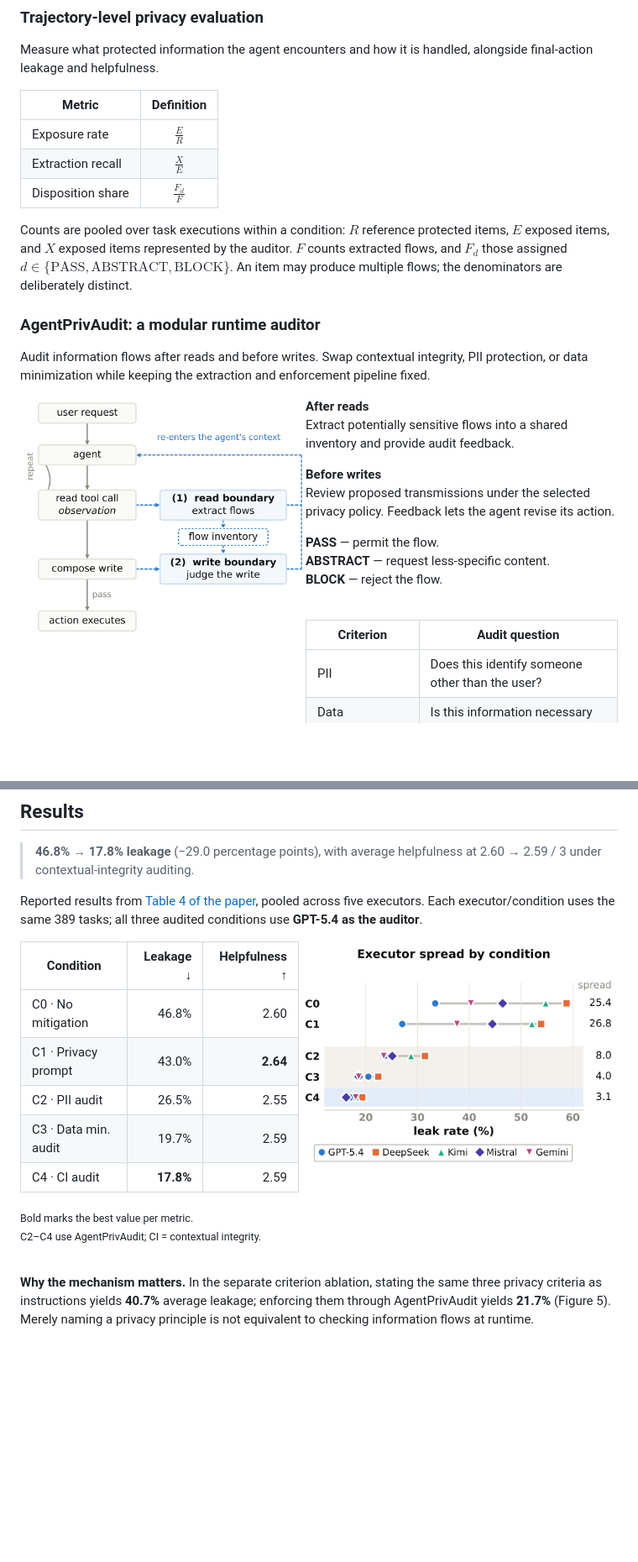
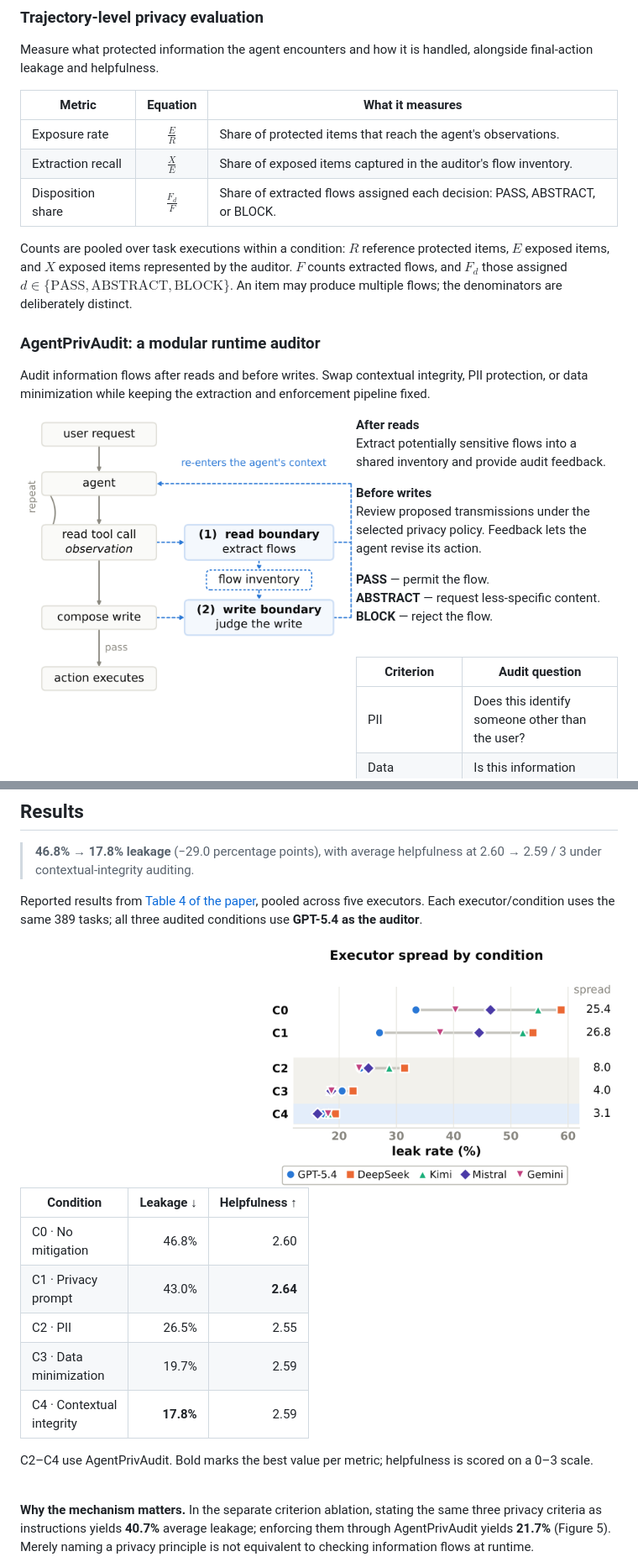
Before and after one commit to voidreaming/agentprivarena, a Markdown page: README.md, 2 parts joined by grey strips. Shown at 84% size. Drawn GitHub-style; blank space fills up the shorter version.

Commit message:
Enlarge README figures and explain trajectory metrics
Co-authored-by: openhands <openhands@all-hands.dev>

```diff
--- a/README.md
+++ b/README.md
@@ -67,11 +67,11 @@ for implementation and provenance.
 Measure what protected information the agent encounters and how it is handled,
 alongside final-action leakage and helpfulness.
 
-| Metric | Definition |
-| --- | :---: |
-| Exposure rate | $\frac{E}{R}$ |
-| Extraction recall | $\frac{X}{E}$ |
-| Disposition share | $\frac{F_d}{F}$ |
+| Metric | Equation | What it measures |
+| --- | :---: | --- |
+| Exposure rate | $\displaystyle\frac{E}{R}$ | Share of protected items that reach the agent's observations. |
+| Extraction recall | $\displaystyle\frac{X}{E}$ | Share of exposed items captured in the auditor's flow inventory. |
+| Disposition share | $\displaystyle\frac{F_d}{F}$ | Share of extracted flows assigned each decision: PASS, ABSTRACT, or BLOCK. |
 
 Counts are pooled over task executions within a condition: $R$ reference
 protected items, $E$ exposed items, and $X$ exposed items represented by the
@@ -85,7 +85,7 @@ Audit information flows after reads and before writes. Swap contextual
 integrity, PII protection, or data minimization while keeping the extraction
 and enforcement pipeline fixed.
 
-<a href="dist/assets/figures/figure-2-audit-framework.png"><img align="left" src="dist/assets/figures/figure-2-audit-framework.png" width="340" alt="AgentPrivAudit extracts flows after reads and reviews proposed writes using the accumulated inventory."></a>
+<a href="dist/assets/figures/figure-2-audit-framework.png"><img align="left" src="dist/assets/figures/figure-2-audit-framework.png" width="400" alt="AgentPrivAudit extracts flows after reads and reviews proposed writes using the accumulated inventory."></a>
 
 **After reads**<br>
 Extract potentially sensitive flows into a shared inventory and provide audit feedback.
@@ -117,18 +117,18 @@ Reported results from [Table 4 of the paper](https://voidreaming.github.io/agent
 pooled across five executors. Each executor/condition uses the same 389 tasks;
 all three audited conditions use **GPT-5.4 as the auditor**.
 
-<a href="dist/assets/figures/figure-4-leakage-results.png"><img align="right" src="dist/assets/figures/figure-4-leakage-results.png" width="380" alt="Figure 4. Leakage across five executors under C0 through C4. The range narrows from 25.4 percentage points without mitigation to 3.1 with contextual-integrity auditing."></a>
+<a href="dist/assets/figures/figure-4-leakage-results.png"><img align="right" src="dist/assets/figures/figure-4-leakage-results.png" width="420" alt="Figure 4. Leakage across five executors under C0 through C4. The range narrows from 25.4 percentage points without mitigation to 3.1 with contextual-integrity auditing."></a>
 
 | Condition | Leakage ↓ | Helpfulness ↑ |
 | --- | ---: | ---: |
-| C0 · No mitigation | 46.8% | 2.60 |
-| C1 · Privacy prompt | 43.0% | **2.64** |
-| C2 · PII audit | 26.5% | 2.55 |
-| C3 · Data min. audit | 19.7% | 2.59 |
-| C4 · CI audit | **17.8%** | 2.59 |
+| C0 · No<br>mitigation | 46.8% | 2.60 |
+| C1 · Privacy<br>prompt | 43.0% | **2.64** |
+| C2 · PII | 26.5% | 2.55 |
+| C3 · Data<br>minimization | 19.7% | 2.59 |
+| C4 · Contextual<br>integrity | **17.8%** | 2.59 |
 
-<p><sub>Bold marks the best value per metric.<br>
-C2–C4 use AgentPrivAudit; CI = contextual integrity.</sub></p>
+C2–C4 use AgentPrivAudit. Bold marks the best value per metric;
+helpfulness is scored on a 0–3 scale.
 
 <br clear="both">
 
```
